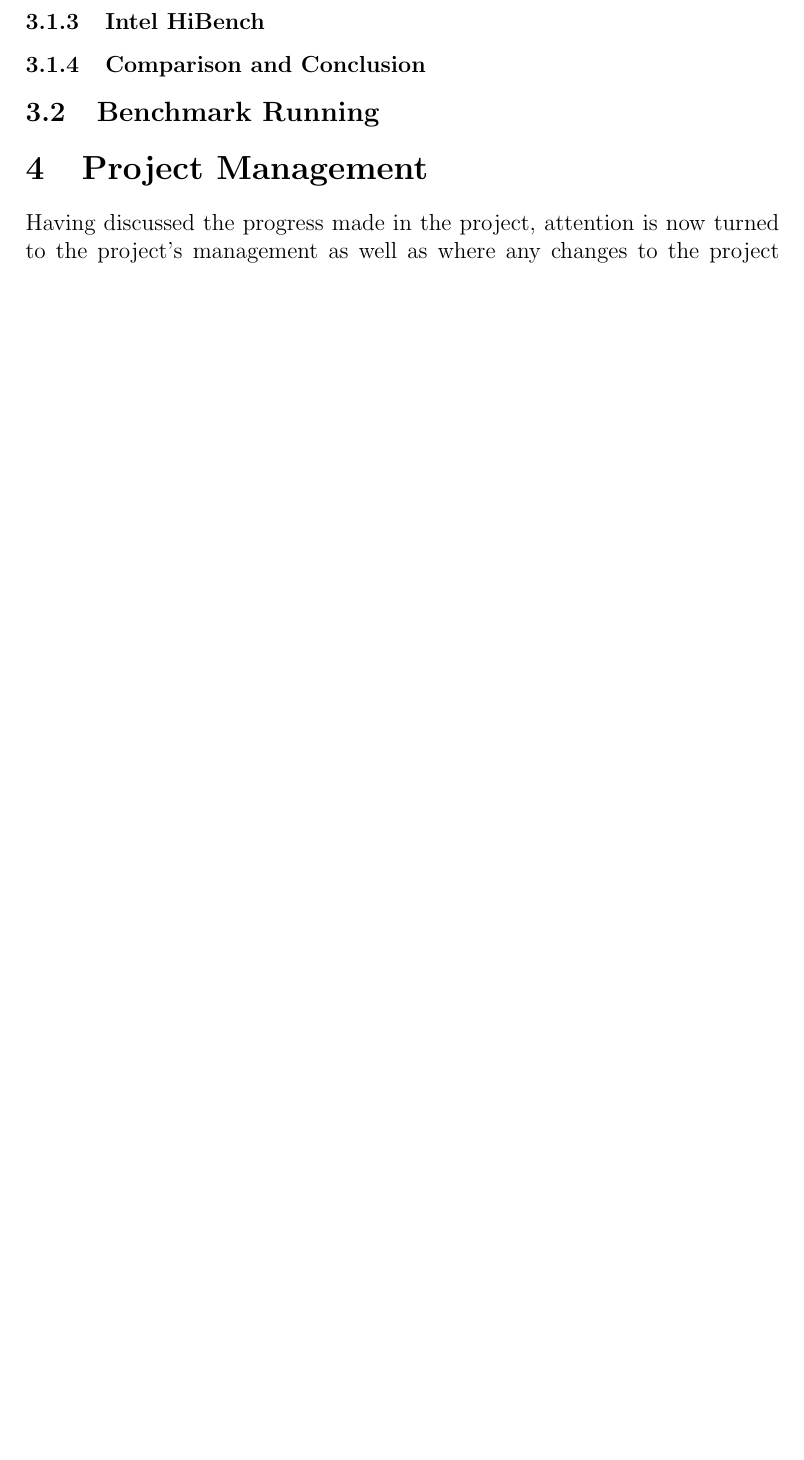
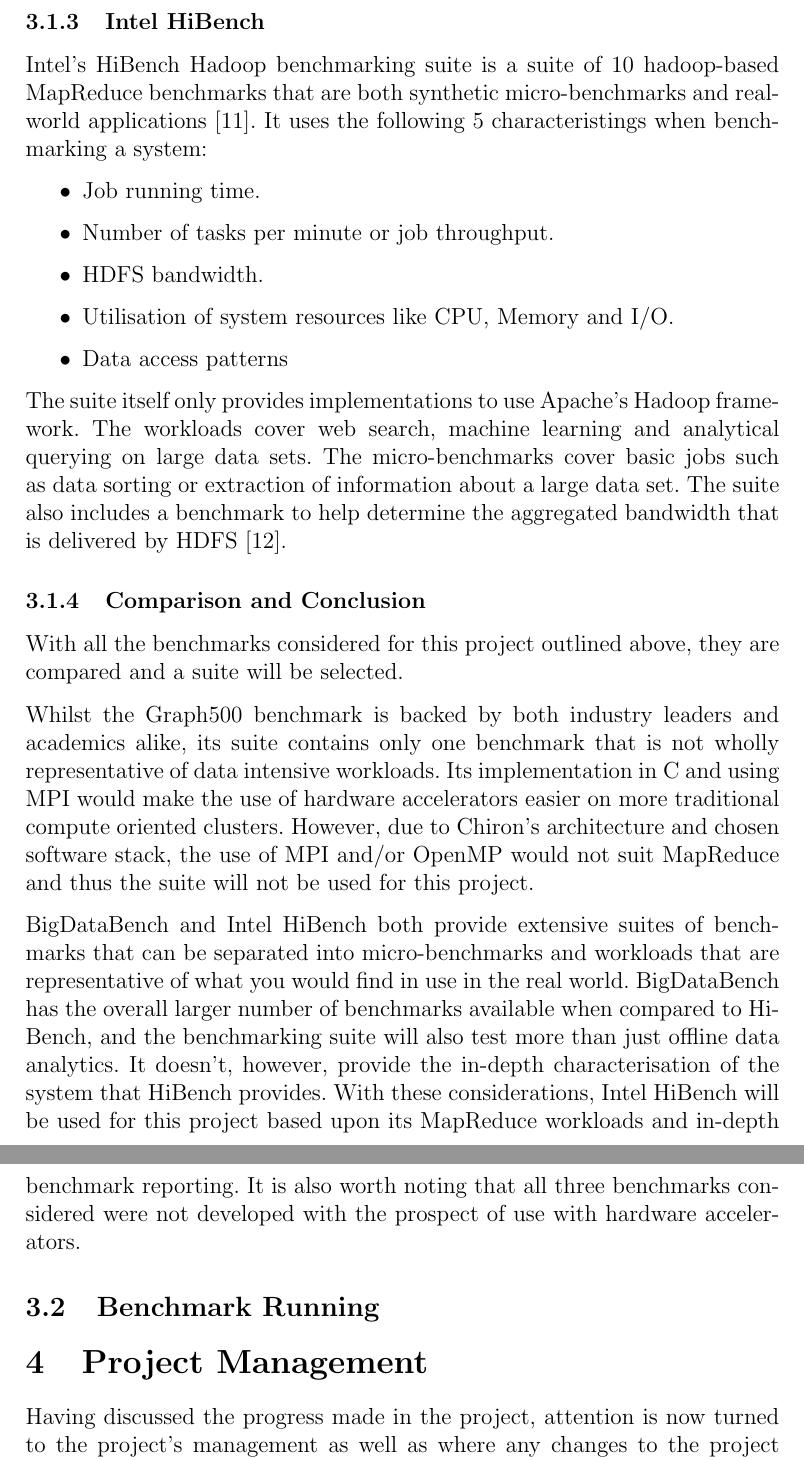
Before and after one commit to davidjrichardson/cs310-dissertation, a LaTeX document (report/progress-report.tex): part of page 5 of 10 before the commit and two parts of pages 5 and 6 of 11 after it, the two joined at a grey line, cut so that both start at the same text, the shorter picture padded with empty space. Compiled offline with pdfLaTeX.

Commit message:
Finished benchmark selection section

```diff
--- a/report/progress-report.tex
+++ b/report/progress-report.tex
@@ -95,15 +95,26 @@
             \subsubsection{Intel HiBench}
             \label{ssub:intel_hibench}
 
-            % Does similar workloads to BigDataBench.
+                Intel's HiBench Hadoop benchmarking suite is a suite of 10 hadoop-based MapReduce benchmarks that are both synthetic micro-benchmarks and real-world applications~\cite{hibench-techreport}. It uses the following 5 characteristings when benchmarking a system:
+
+                \begin{itemize}
+                    \item Job running time.
+                    \item Number of tasks per minute or job throughput.
+                    \item HDFS bandwidth.
+                    \item Utilisation of system resources like CPU, Memory and I/O.
+                    \item Data access patterns
+                \end{itemize}
+
+                The suite itself only provides implementations to use Apache's Hadoop framework. The workloads cover web search, machine learning and analytical querying on large data sets. The micro-benchmarks cover basic jobs such as data sorting or extraction of information about a large data set. The suite also includes a benchmark to help determine the aggregated bandwidth that is delivered by HDFS~\cite{hibench-techreport-2}.
 
             \subsubsection{Comparison and Conclusion}
             \label{ssub:comparison_and_conclusion}
 
-            % All benchmarks haven't been developed with the prospect of hardware accelerators even being considered
-            % BigDataBench has been selected, reasons explained here
-            % HiBench uses different workloads are database-based and don't really map to GPU use cases.
-            % Graph500 only uses OpenMP/MPI - doesn't consider MapReduce style workloads
+                With all the benchmarks considered for this project outlined above, they are compared and a suite will be selected.
+
+                Whilst the Graph500 benchmark is backed by both industry leaders and academics alike, its suite contains only one benchmark that is not wholly representative of data intensive workloads. Its implementation in C and using MPI would make the use of hardware accelerators easier on more traditional compute oriented clusters. However, due to Chiron's architecture and chosen software stack, the use of MPI and/or OpenMP would not suit MapReduce and thus the suite will not be used for this project.
+
+                BigDataBench and Intel HiBench both provide extensive suites of benchmarks that can be separated into micro-benchmarks and workloads that are representative of what you would find in use in the real world. BigDataBench has the overall larger number of benchmarks available when compared to HiBench, and the benchmarking suite will also test more than just offline data analytics. It doesn't, however, provide the in-depth characterisation of the system that HiBench provides. With these considerations, Intel HiBench will be used for this project based upon its MapReduce workloads and in-depth benchmark reporting. It is also worth noting that all three benchmarks considered were not developed with the prospect of use with hardware accelerators.
 
         \subsection{Benchmark Running}
         \label{sub:benchmark_running}
```
Also changed, not shown: report/progress-report.bib (+8 -0 lines), report/progress-report.pdf, report/progress-report.tex (7 more changed lines).
